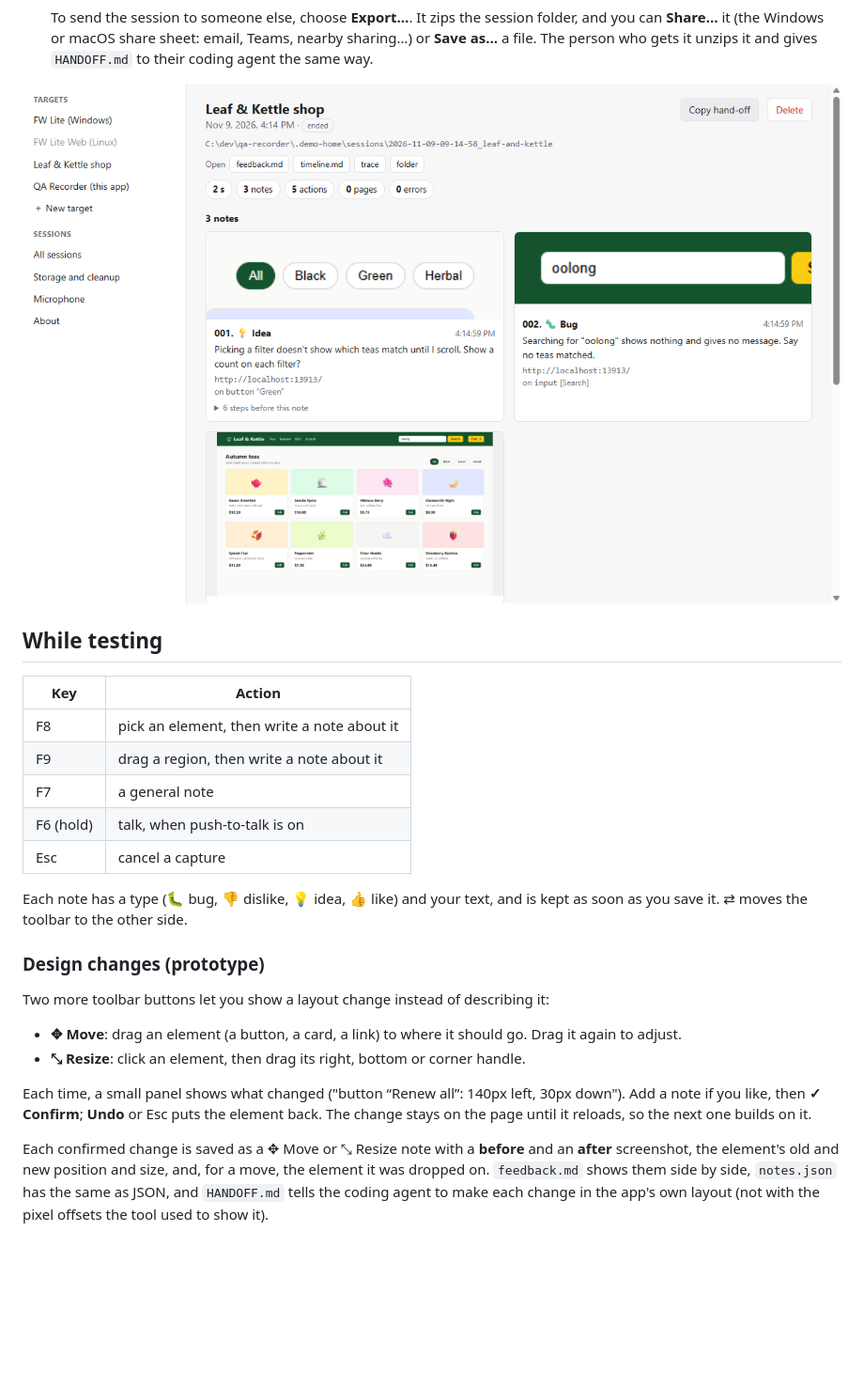
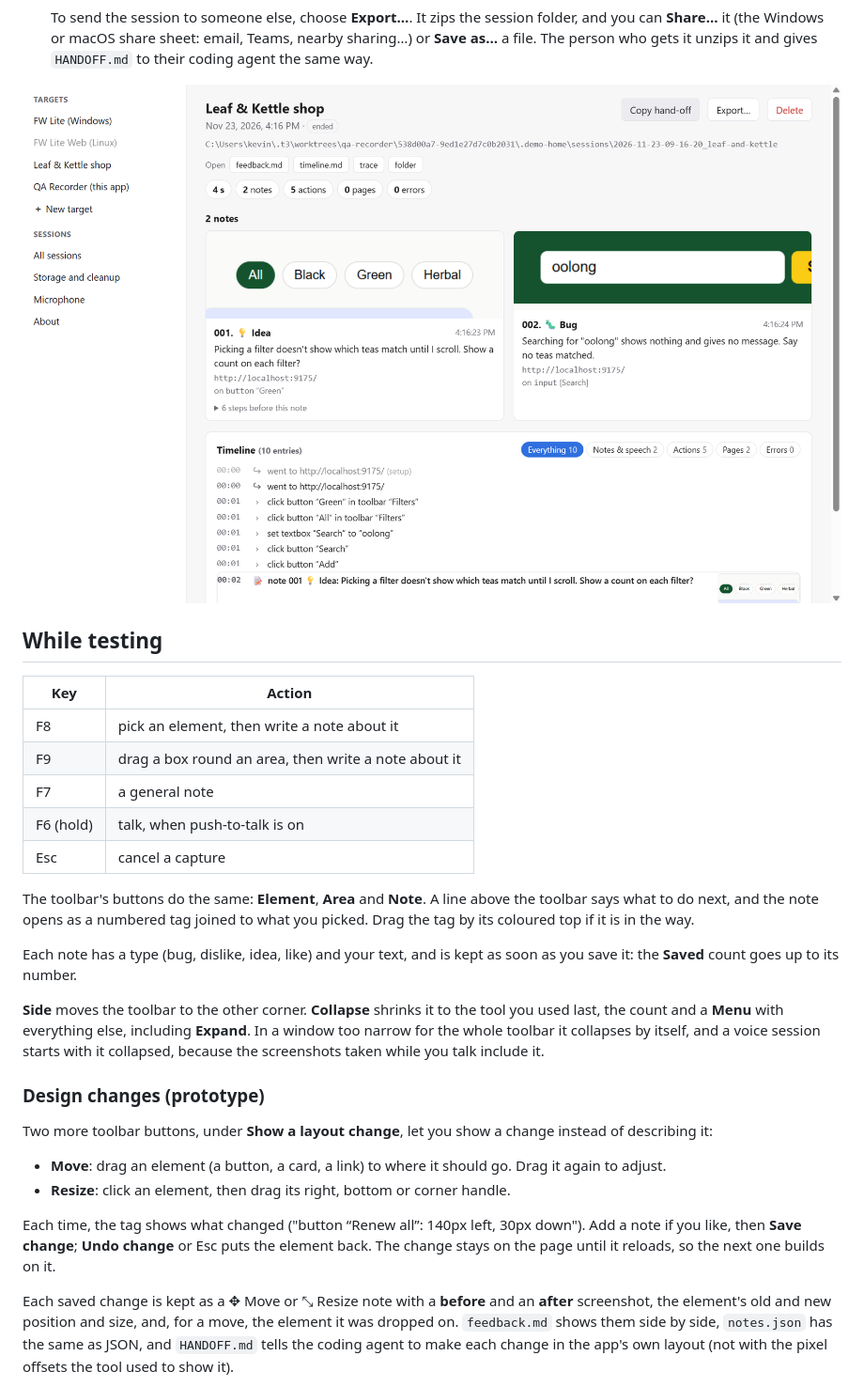
Before and after one commit to hahn-kev-bot/qa-recorder, a Markdown page: README.md, the part around one of its changes. Shown at 94% size. Rendered like a GitHub page; pictures changed too: docs/screenshots/session.png; blank space fills up the shorter version.

```diff
--- a/README.md
+++ b/README.md
@@ -58,26 +58,33 @@ You also need:
 | Key | Action |
 |---|---|
 | F8 | pick an element, then write a note about it |
-| F9 | drag a region, then write a note about it |
+| F9 | drag a box round an area, then write a note about it |
 | F7 | a general note |
 | F6 (hold) | talk, when push-to-talk is on |
 | Esc | cancel a capture |
 
-Each note has a type (🐛 bug, 👎 dislike, 💡 idea, 👍 like) and your text, and is kept as soon as you save it. ⇄
-moves the toolbar to the other side.
+The toolbar's buttons do the same: **Element**, **Area** and **Note**. A line above the toolbar says what to do next,
+and the note opens as a numbered tag joined to what you picked. Drag the tag by its coloured top if it is in the way.
+
+Each note has a type (bug, dislike, idea, like) and your text, and is kept as soon as you save it: the **Saved** count
+goes up to its number.
+
+**Side** moves the toolbar to the other corner. **Collapse** shrinks it to the tool you used last, the count and a
+**Menu** with everything else, including **Expand**. In a window too narrow for the whole toolbar it collapses by
+itself, and a voice session starts with it collapsed, because the screenshots taken while you talk include it.
 
 ### Design changes (prototype)
 
-Two more toolbar buttons let you show a layout change instead of describing it:
+Two more toolbar buttons, under **Show a layout change**, let you show a change instead of describing it:
 
-- **✥ Move**: drag an element (a button, a card, a link) to where it should go. Drag it again to adjust.
-- **⤡ Resize**: click an element, then drag its right, bottom or corner handle.
+- **Move**: drag an element (a button, a card, a link) to where it should go. Drag it again to adjust.
+- **Resize**: click an element, then drag its right, bottom or corner handle.
 
-Each time, a small panel shows what changed ("button “Renew all”: 140px left, 30px down"). Add a note if you like,
-then **✓ Confirm**; **Undo** or Esc puts the element back. The change stays on the page until it reloads, so the next
+Each time, the tag shows what changed ("button “Renew all”: 140px left, 30px down"). Add a note if you like,
+then **Save change**; **Undo change** or Esc puts the element back. The change stays on the page until it reloads, so the next
 one builds on it.
 
-Each confirmed change is saved as a ✥ Move or ⤡ Resize note with a **before** and an **after** screenshot, the
+Each saved change is kept as a ✥ Move or ⤡ Resize note with a **before** and an **after** screenshot, the
 element's old and new position and size, and, for a move, the element it was dropped on. `feedback.md` shows them
 side by side, `notes.json` has the same as JSON, and `HANDOFF.md` tells the coding agent to make each change in the
 app's own layout (not with the pixel offsets the tool used to show it).
```
Also changed, not shown: other parts of README.md (+2 -2 lines), DEVELOPER.md (+14 -0 lines), PRODUCT.md (added, +62 -0 lines), docs/screenshots/timeline.png, docs/screenshots/toolbar.png, 9 other files.
